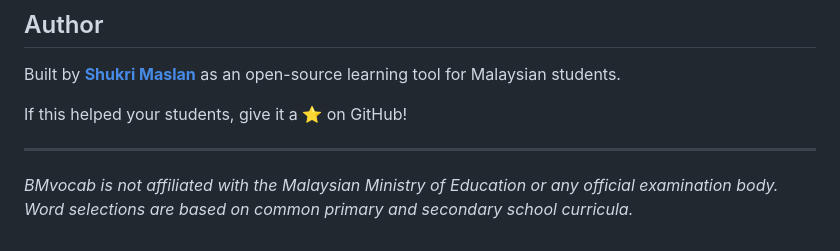
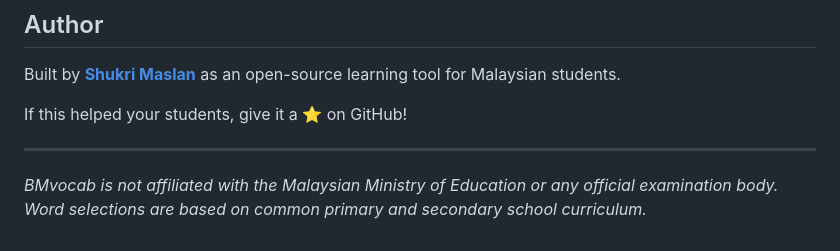
Before and after one commit to shukrimaslan/bahasa, a Markdown page: README.md, the part around the change. Drawn GitHub-style.

```diff
--- a/README.md
+++ b/README.md
@@ -237,4 +237,4 @@ If this helped your students, give it a ⭐ on GitHub!
 
 ---
 
-*BMvocab is not affiliated with the Malaysian Ministry of Education or any official examination body. Word selections are based on common primary and secondary school curricula.*
+*BMvocab is not affiliated with the Malaysian Ministry of Education or any official examination body. Word selections are based on common primary and secondary school curriculum.*
```
